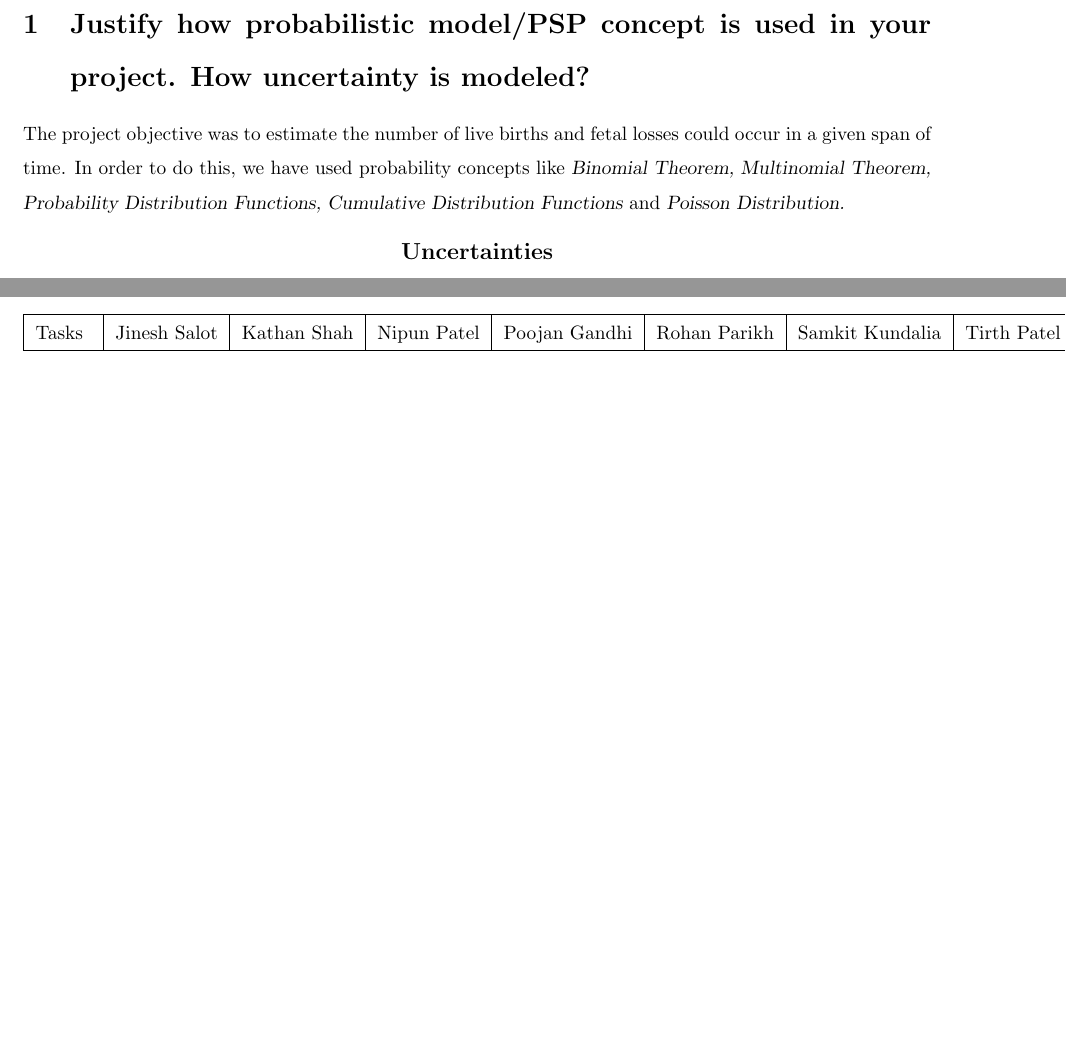
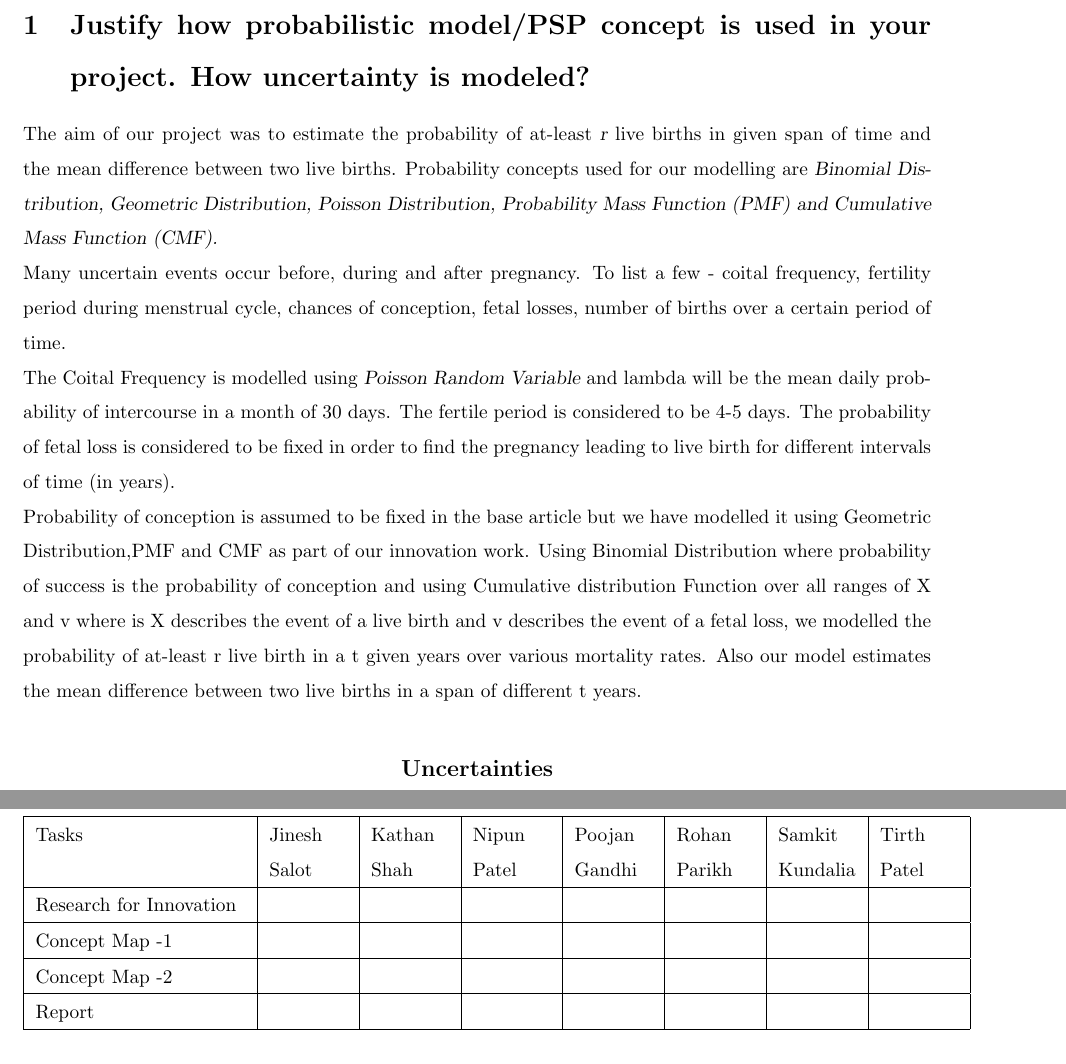
Before and after one commit to nipun3333/Pregnancy-Outcomes, a LaTeX document (report/main.tex): two parts of pages 1 and 2 of 3 before the commit and two parts of pages 1 and 3 of 3 after it, joined at a grey line, cut so that both start at the same text, the shorter picture padded with empty space. Compiled offline with pdfLaTeX.

Commit message:
Tables solved

```diff
--- a/report/main.tex
+++ b/report/main.tex
@@ -55,7 +55,10 @@
 \end{itemize}
 
 \section {Justify how probabilistic model/PSP concept is used in your project. How uncertainty is modeled?}
-{The project objective was to estimate the number of live births and fetal losses could occur in a given span of time. In order to do this, we have  used probability concepts like {\slshape Binomial Theorem, Multinomial Theorem, Probability Distribution Functions, Cumulative Distribution Functions} and {\slshape Poisson Distribution.}}
+{The aim of our project was to estimate the probability of at-least {\slshape r} live births in given span of time and the mean difference between two live births. Probability concepts used for our modelling are {\slshape Binomial Distribution, Geometric Distribution, Poisson Distribution, Probability Mass Function (PMF) and Cumulative Mass Function (CMF).}\\
+Many uncertain events occur before, during and after pregnancy. To list a few - coital frequency, fertility period during menstrual cycle, chances of conception, fetal losses, number of births over a certain period of time.\\
+The Coital Frequency is modelled using {\slshape Poisson Random Variable} and lambda will be the mean daily probability of intercourse in a month of 30 days. The fertile period is considered to be 4-5 days. The probability of fetal loss is considered to be fixed in order to find the pregnancy leading to live birth for different intervals of time (in years). \\
+Probability of conception is assumed to be fixed in the base article but we have modelled it using Geometric Distribution,PMF and CMF as part of our innovation work. Using Binomial Distribution where probability of success is the probability of conception and using Cumulative distribution Function over all ranges of X and v where is X describes the event of a live birth and v describes the event of a fetal loss, we modelled the probability of at-least r live birth in a t given years over various mortality rates. Also our model estimates the mean difference between two live births in a span of different t years.}\\
 \begin{center}
 	{\large {\bfseries Uncertainties}}
 \end{center}
@@ -117,4 +108,18 @@ Enlist the non-technical contribution of members in the table. Redefine the task
 \end{tabular}
 \end{table}
 
+\subsection{Non-Technical contribution of all team members }
+\begin{table}[h]
+		\begin{tabular}{|p{3.8154cm}|p{1.4154cm}|p{1.4154cm}|p{1.4154cm}|p{1.4154cm}|p{1.4154cm}|p{1.4154cm}|p{1.4154cm}|}
+		%\begin{tabular}{|l|l|l|l|l|l|l|l|}
+			\hline
+			Tasks  & Jinesh Salot & Kathan Shah & Nipun Patel & Poojan Gandhi & Rohan Parikh & Samkit Kundalia & Tirth Patel \\ \hline
+			Research for Innovation &      &       &        &          &     &       &         \\ \hline
+			Concept Map -1 &      &       &        &          &     &       &         \\ \hline
+			Concept Map -2 &      &       &        &          &     &       &       \\ \hline
+			Report &      &       &        &          &     &       &       \\ \hline
+		\end{tabular}
+\end{table}
+
+
 \section{Any innovation done considering the society/neighborhood problem?}
```
Also changed, not shown: report/main.pdf, report/main.tex (26 more changed lines). Lines whose indentation alone changed are shown as unchanged.
